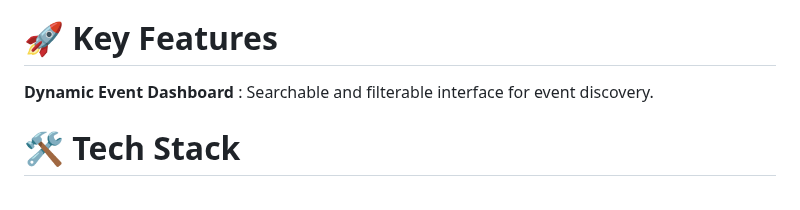
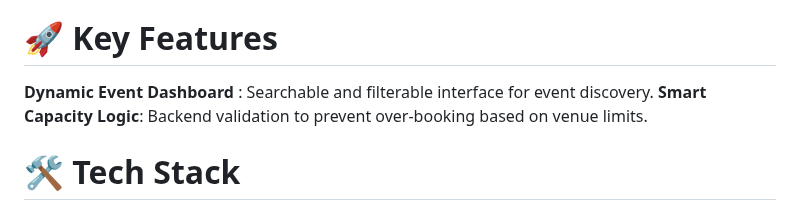
Before and after one commit to Ashagiri/College-Event-Management-System, a Markdown page: README.md, the part around the change. Rendered like a GitHub page.

```diff
--- a/README.md
+++ b/README.md
@@ -6,6 +6,7 @@ Traditional event management is often disorganized. This system provides a **cen
 
 # 🚀 Key Features
 **Dynamic Event Dashboard** : Searchable and filterable interface for event discovery.
+**Smart Capacity Logic**: Backend validation to prevent over-booking based on venue limits.
 
 # 🛠️ Tech Stack
 * **Backend:** Python, Django
```
